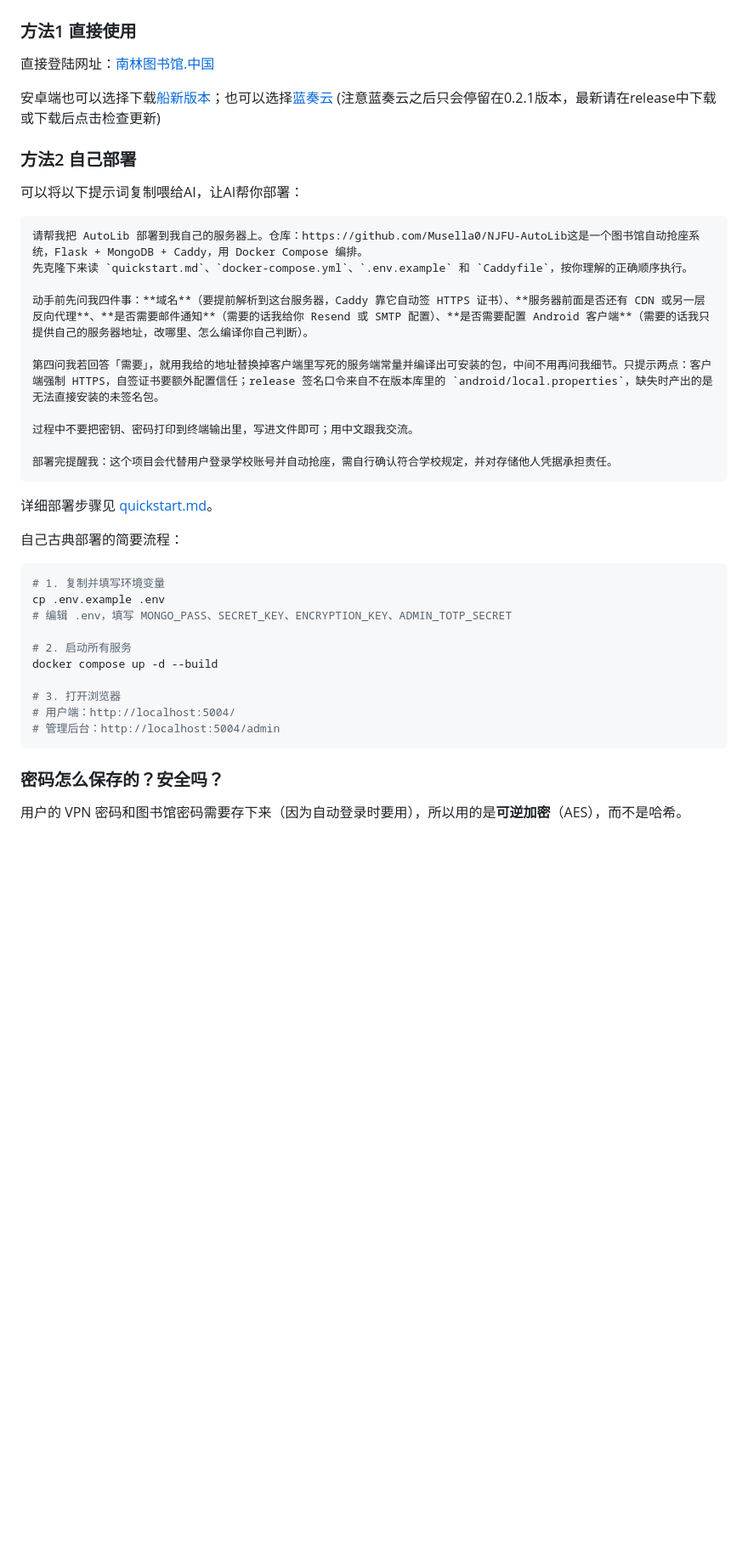
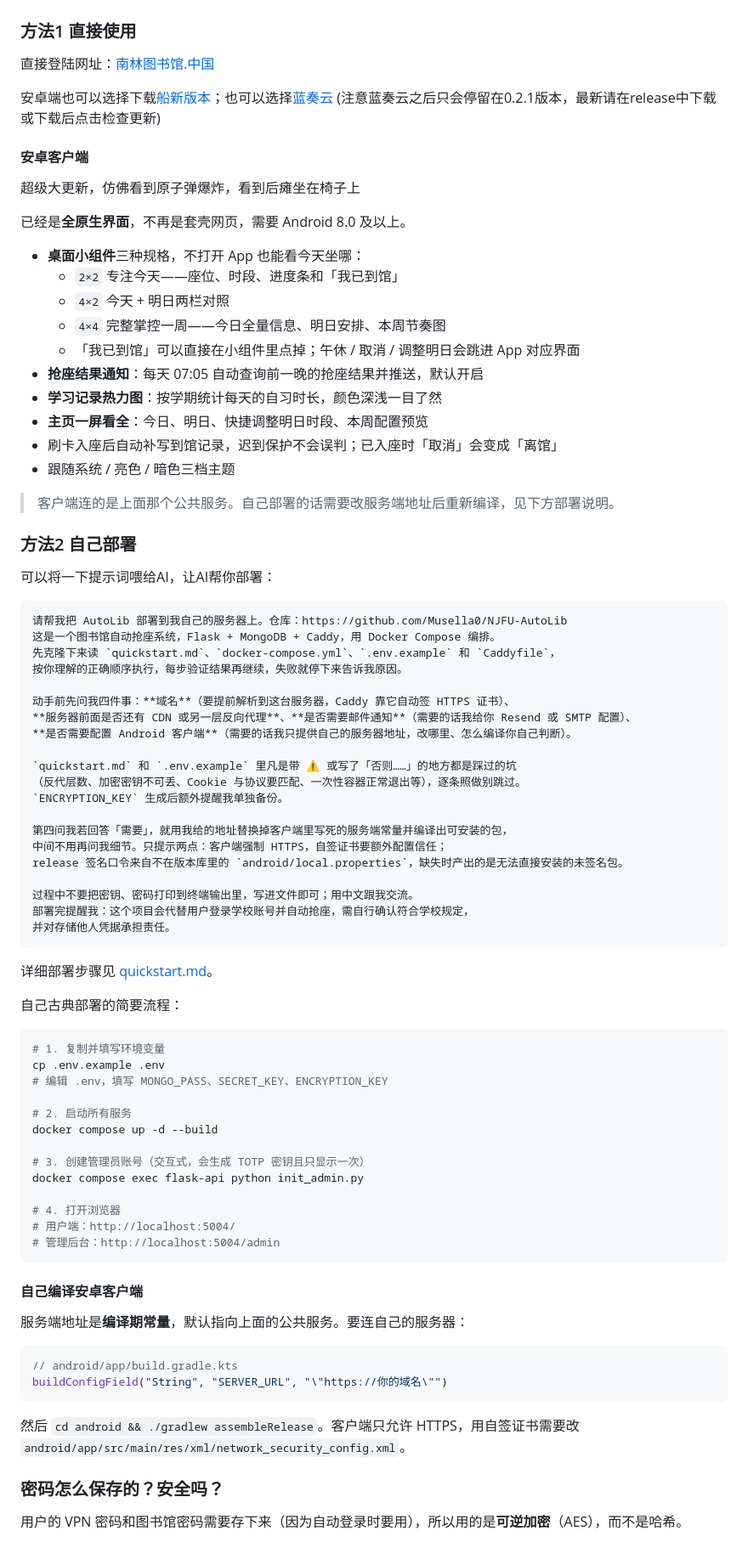
Before and after one commit to Musella0/NJFU-AutoLib, a Markdown page: README.md, the part around the change. Shown at 85% size. GitHub-like rendering; blank space fills up the shorter version.

Commit message:
Enhance README with Android client update details
Added detailed information about the Android client update, including new features and deployment instructions.

````diff
--- a/README.md
+++ b/README.md
@@ -18,20 +18,50 @@
 
 安卓端也可以选择下载[船新版本](../../releases/latest)；也可以选择[蓝奏云](https://wwbqs.lanzouq.com/ioEtx4126v1g) (注意蓝奏云之后只会停留在0.2.1版本，最新请在release中下载或下载后点击检查更新)
 
+#### 安卓客户端
+
+超级大更新，仿佛看到原子弹爆炸，看到后瘫坐在椅子上
+
+已经是**全原生界面**，不再是套壳网页，需要 Android 8.0 及以上。
+
+- **桌面小组件**三种规格，不打开 App 也能看今天坐哪：
+  - `2×2` 专注今天——座位、时段、进度条和「我已到馆」
+  - `4×2` 今天 + 明日两栏对照
+  - `4×4` 完整掌控一周——今日全量信息、明日安排、本周节奏图
+  - 「我已到馆」可以直接在小组件里点掉；午休 / 取消 / 调整明日会跳进 App 对应界面
+- **抢座结果通知**：每天 07:05 自动查询前一晚的抢座结果并推送，默认开启
+- **学习记录热力图**：按学期统计每天的自习时长，颜色深浅一目了然
+- **主页一屏看全**：今日、明日、快捷调整明日时段、本周配置预览
+- 刷卡入座后自动补写到馆记录，迟到保护不会误判；已入座时「取消」会变成「离馆」
+- 跟随系统 / 亮色 / 暗色三档主题
+
+> 客户端连的是上面那个公共服务。自己部署的话需要改服务端地址后重新编译，见下方部署说明。
+
 ### 方法2 自己部署
-可以将以下提示词复制喂给AI，让AI帮你部署：
+
+可以将一下提示词喂给AI，让AI帮你部署：
 
 ```
-请帮我把 AutoLib 部署到我自己的服务器上。仓库：https://github.com/Musella0/NJFU-AutoLib这是一个图书馆自动抢座系统，Flask + MongoDB + Caddy，用 Docker Compose 编排。
-先克隆下来读 `quickstart.md`、`docker-compose.yml`、`.env.example` 和 `Caddyfile`，按你理解的正确顺序执行。
+请帮我把 AutoLib 部署到我自己的服务器上。仓库：https://github.com/Musella0/NJFU-AutoLib
+这是一个图书馆自动抢座系统，Flask + MongoDB + Caddy，用 Docker Compose 编排。
+先克隆下来读 `quickstart.md`、`docker-compose.yml`、`.env.example` 和 `Caddyfile`，
+按你理解的正确顺序执行，每步验证结果再继续，失败就停下来告诉我原因。
 
-动手前先问我四件事：**域名**（要提前解析到这台服务器，Caddy 靠它自动签 HTTPS 证书）、**服务器前面是否还有 CDN 或另一层反向代理**、**是否需要邮件通知**（需要的话我给你 Resend 或 SMTP 配置）、**是否需要配置 Android 客户端**（需要的话我只提供自己的服务器地址，改哪里、怎么编译你自己判断）。
+动手前先问我四件事：**域名**（要提前解析到这台服务器，Caddy 靠它自动签 HTTPS 证书）、
+**服务器前面是否还有 CDN 或另一层反向代理**、**是否需要邮件通知**（需要的话我给你 Resend 或 SMTP 配置）、
+**是否需要配置 Android 客户端**（需要的话我只提供自己的服务器地址，改哪里、怎么编译你自己判断）。
 
-第四问我若回答「需要」，就用我给的地址替换掉客户端里写死的服务端常量并编译出可安装的包，中间不用再问我细节。只提示两点：客户端强制 HTTPS，自签证书要额外配置信任；release 签名口令来自不在版本库里的 `android/local.properties`，缺失时产出的是无法直接安装的未签名包。
+`quickstart.md` 和 `.env.example` 里凡是带 ⚠️ 或写了「否则……」的地方都是踩过的坑
+（反代层数、加密密钥不可丢、Cookie 与协议要匹配、一次性容器正常退出等），逐条照做别跳过。
+`ENCRYPTION_KEY` 生成后额外提醒我单独备份。
+
+第四问我若回答「需要」，就用我给的地址替换掉客户端里写死的服务端常量并编译出可安装的包，
+中间不用再问我细节。只提示两点：客户端强制 HTTPS，自签证书要额外配置信任；
+release 签名口令来自不在版本库里的 `android/local.properties`，缺失时产出的是无法直接安装的未签名包。
 
 过程中不要把密钥、密码打印到终端输出里，写进文件即可；用中文跟我交流。
-
-部署完提醒我：这个项目会代替用户登录学校账号并自动抢座，需自行确认符合学校规定，并对存储他人凭据承担责任。
+部署完提醒我：这个项目会代替用户登录学校账号并自动抢座，需自行确认符合学校规定，
+并对存储他人凭据承担责任。
 ```
 
 详细部署步骤见 [quickstart.md](quickstart.md)。
@@ -41,16 +71,30 @@
 ```bash
 # 1. 复制并填写环境变量
 cp .env.example .env
-# 编辑 .env，填写 MONGO_PASS、SECRET_KEY、ENCRYPTION_KEY、ADMIN_TOTP_SECRET
+# 编辑 .env，填写 MONGO_PASS、SECRET_KEY、ENCRYPTION_KEY
 
 # 2. 启动所有服务
 docker compose up -d --build
 
-# 3. 打开浏览器
+# 3. 创建管理员账号（交互式，会生成 TOTP 密钥且只显示一次）
+docker compose exec flask-api python init_admin.py
+
+# 4. 打开浏览器
 # 用户端：http://localhost:5004/
 # 管理后台：http://localhost:5004/admin
 ```
 
+#### 自己编译安卓客户端
+
+服务端地址是**编译期常量**，默认指向上面的公共服务。要连自己的服务器：
+
+```kotlin
+// android/app/build.gradle.kts
+buildConfigField("String", "SERVER_URL", "\"https://你的域名\"")
+```
+
+然后 `cd android && ./gradlew assembleRelease`。客户端只允许 HTTPS，用自签证书需要改
+`android/app/src/main/res/xml/network_security_config.xml`。
 ### 密码怎么保存的？安全吗？
 
 用户的 VPN 密码和图书馆密码需要存下来（因为自动登录时要用），所以用的是**可逆加密**（AES），而不是哈希。
````
